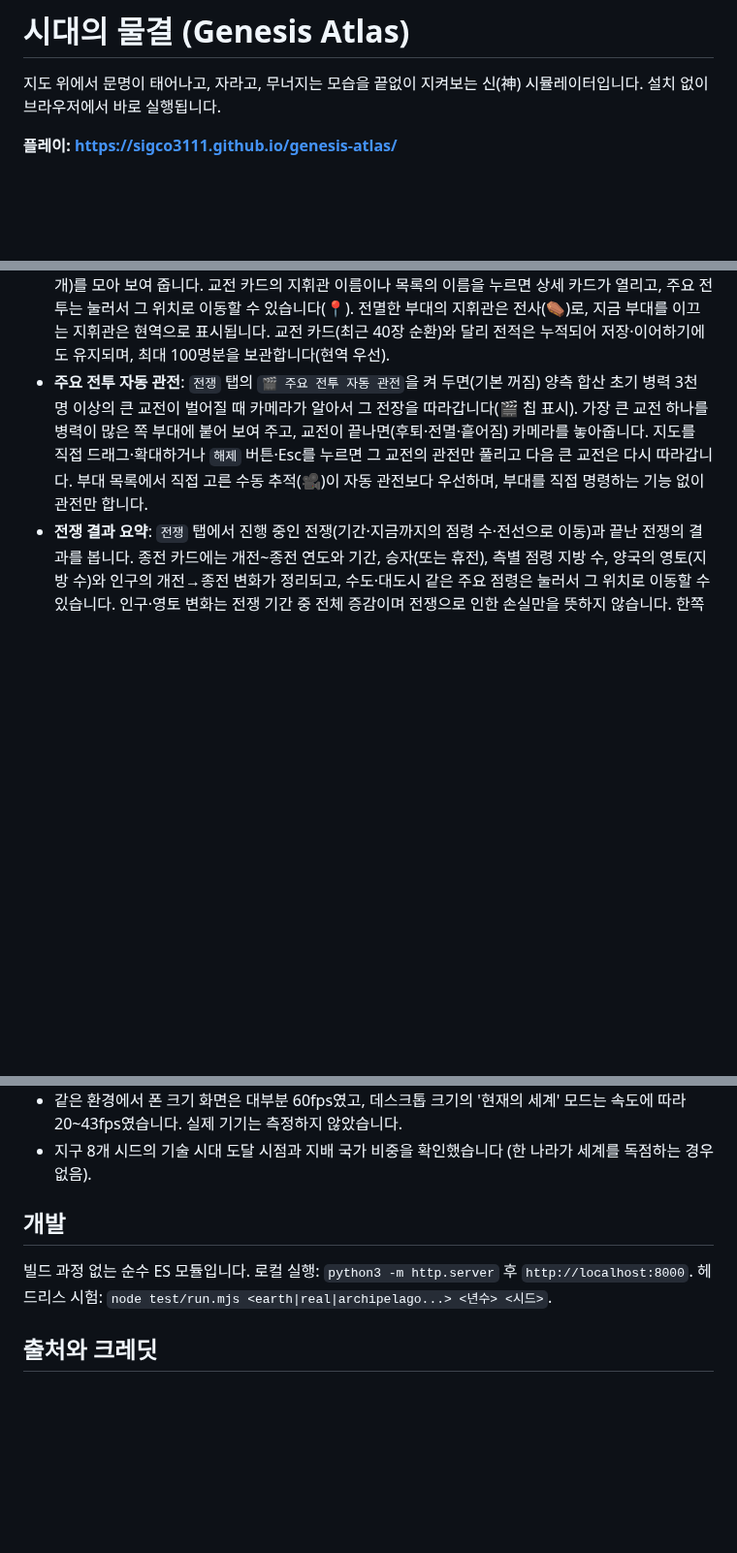
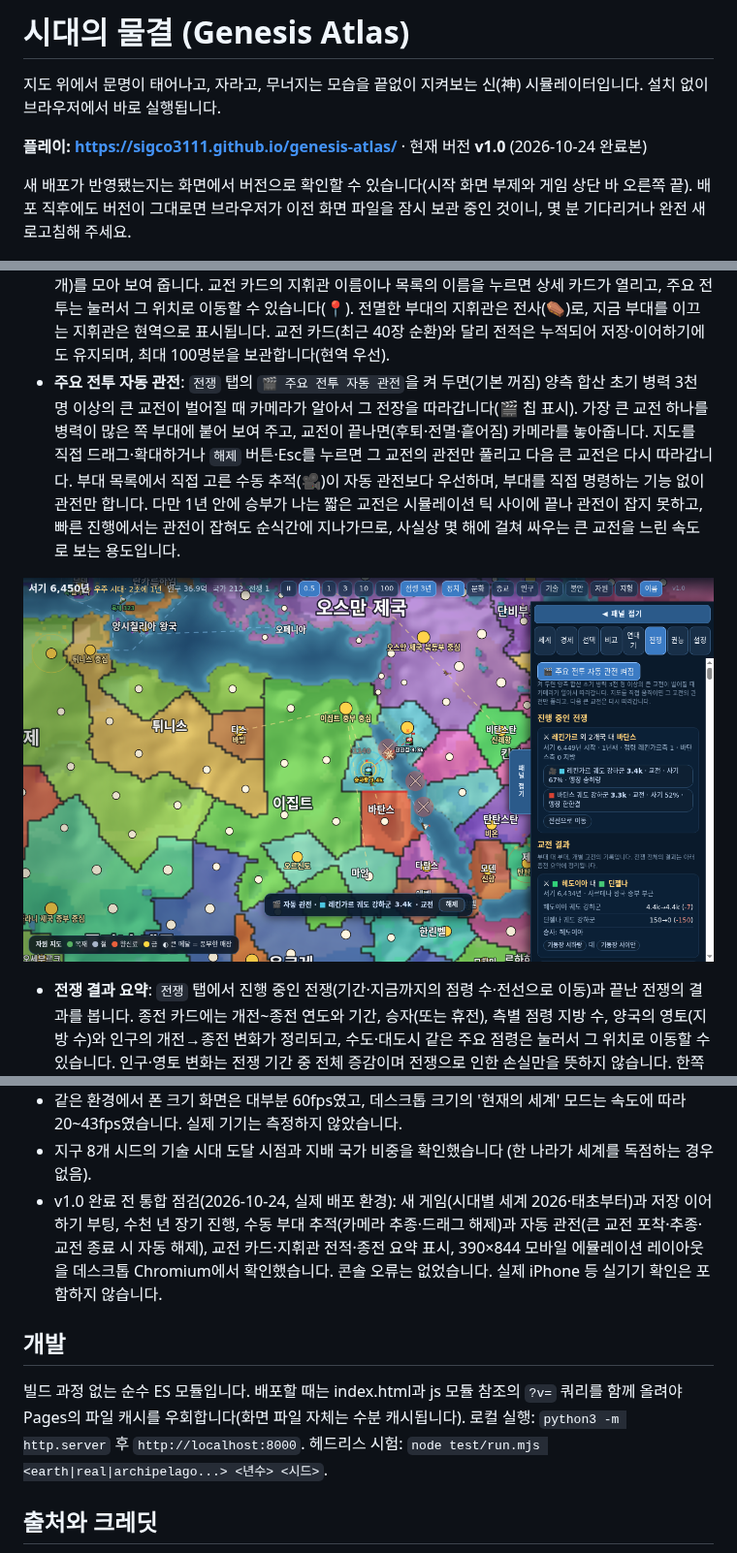
Before and after one commit to sigco3111/genesis-atlas, a Markdown page: README.md, 3 parts joined by grey strips. Shown at 97% size. Drawn GitHub-style; pictures changed too: docs/spectate.png (added); blank space fills up the shorter version.

Commit message:
chore: apply staged payload

```diff
--- a/README.md
+++ b/README.md
@@ -2,7 +2,9 @@
 
 지도 위에서 문명이 태어나고, 자라고, 무너지는 모습을 끝없이 지켜보는 신(神) 시뮬레이터입니다. 설치 없이 브라우저에서 바로 실행됩니다.
 
-**플레이: https://sigco3111.github.io/genesis-atlas/**
+**플레이: https://sigco3111.github.io/genesis-atlas/** · 현재 버전 **v1.0** (2026-10-24 완료본)
+
+새 배포가 반영됐는지는 화면에서 버전으로 확인할 수 있습니다(시작 화면 부제와 게임 상단 바 오른쪽 끝). 배포 직후에도 버전이 그대로면 브라우저가 이전 화면 파일을 잠시 보관 중인 것이니, 몇 분 기다리거나 완전 새로고침해 주세요.
 
 ![현실 지구, 현재의 세계로 시작](docs/real.png)
 ![현재의 세계에서 200년이 흐른 모습](docs/real_2200.png)
@@ -36,7 +38,9 @@
 - **국가별 연대기**: 연대기 탭 위쪽의 국가 칩(추적·선택 국가)을 누르거나 선택 탭의 `연대기 전체 보기`를 누르면, 그 나라의 건국부터 지도자 교체·전쟁 선포와 종전·도시 점령·동맹·봉기·멸망·신의 권능 개입까지 한 흐름으로 모아 봅니다. 사건을 누르면 일어난 위치로 지도가 이동합니다(📍 표시, 모바일은 패널이 접히며 지도가 보입니다). 전쟁 선포나 점령처럼 상대국이 있는 사건은 양쪽 나라의 연대기에 모두 기록됩니다.
 - **교전 결과 카드**: `전쟁` 탭에서 부대 대 부대의 개별 교전이 끝날 때마다(후퇴·전멸·흩어짐) 양측의 초기→남은 병력과 손실, 승자, 패주군의 후퇴 방향, 양측 지휘관을 한 장의 카드로 남깁니다. 카드를 누르면 교전이 벌어진 위치로 이동합니다(📍). 양측 합산 손실 150 미만의 가벼운 접촉은 남기지 않고, 최근 40장을 보관하며 저장·이어하기에도 유지됩니다. 전쟁 전체의 결과는 기존처럼 종전 요약에 정리됩니다.
 - **지휘관 전적**: `전쟁` 탭에서 부대를 이끈 지휘관마다 참전 수·승패·승률과 주요 전투(합산 손실이 큰 교전 3개)를 모아 보여 줍니다. 교전 카드의 지휘관 이름이나 목록의 이름을 누르면 상세 카드가 열리고, 주요 전투는 눌러서 그 위치로 이동할 수 있습니다(📍). 전멸한 부대의 지휘관은 전사(⚰)로, 지금 부대를 이끄는 지휘관은 현역으로 표시됩니다. 교전 카드(최근 40장 순환)와 달리 전적은 누적되어 저장·이어하기에도 유지되며, 최대 100명분을 보관합니다(현역 우선).
-- **주요 전투 자동 관전**: `전쟁` 탭의 `🎬 주요 전투 자동 관전`을 켜 두면(기본 꺼짐) 양측 합산 초기 병력 3천 명 이상의 큰 교전이 벌어질 때 카메라가 알아서 그 전장을 따라갑니다(🎬 칩 표시). 가장 큰 교전 하나를 병력이 많은 쪽 부대에 붙어 보여 주고, 교전이 끝나면(후퇴·전멸·흩어짐) 카메라를 놓아줍니다. 지도를 직접 드래그·확대하거나 `해제` 버튼·Esc를 누르면 그 교전의 관전만 풀리고 다음 큰 교전은 다시 따라갑니다. 부대 목록에서 직접 고른 수동 추적(🎥)이 자동 관전보다 우선하며, 부대를 직접 명령하는 기능 없이 관전만 합니다.
+- **주요 전투 자동 관전**: `전쟁` 탭의 `🎬 주요 전투 자동 관전`을 켜 두면(기본 꺼짐) 양측 합산 초기 병력 3천 명 이상의 큰 교전이 벌어질 때 카메라가 알아서 그 전장을 따라갑니다(🎬 칩 표시). 가장 큰 교전 하나를 병력이 많은 쪽 부대에 붙어 보여 주고, 교전이 끝나면(후퇴·전멸·흩어짐) 카메라를 놓아줍니다. 지도를 직접 드래그·확대하거나 `해제` 버튼·Esc를 누르면 그 교전의 관전만 풀리고 다음 큰 교전은 다시 따라갑니다. 부대 목록에서 직접 고른 수동 추적(🎥)이 자동 관전보다 우선하며, 부대를 직접 명령하는 기능 없이 관전만 합니다. 다만 1년 안에 승부가 나는 짧은 교전은 시뮬레이션 틱 사이에 끝나 관전이 잡지 못하고, 빠른 진행에서는 관전이 잡혀도 순식간에 지나가므로, 사실상 몇 해에 걸쳐 싸우는 큰 교전을 느린 속도로 보는 용도입니다.
+
+![주요 전투 자동 관전 중: 카메라가 3천 명이 넘는 교전을 따라가는 모습](docs/spectate.png)
 - **전쟁 결과 요약**: `전쟁` 탭에서 진행 중인 전쟁(기간·지금까지의 점령 수·전선으로 이동)과 끝난 전쟁의 결과를 봅니다. 종전 카드에는 개전~종전 연도와 기간, 승자(또는 휴전), 측별 점령 지방 수, 양국의 영토(지방 수)와 인구의 개전→종전 변화가 정리되고, 수도·대도시 같은 주요 점령은 눌러서 그 위치로 이동할 수 있습니다. 인구·영토 변화는 전쟁 기간 중 전체 증감이며 전쟁으로 인한 손실만을 뜻하지 않습니다. 한쪽이 멸망해 끝난 전쟁도 승자와 함께 기록됩니다. 최근 60건을 보관하며 저장·이어하기에도 유지됩니다.
 - **국가 비교**: `비교` 탭에서 두 나라를 고르면 인구(세계 점유율)·영토·안정도·기술·군사력(세계 대비)·전적(승률)·건국·지도자를 나란히 보여 주고 우세한 쪽을 초록으로 표시합니다. 성장 추이는 인구·영토·안정도 세 지표를 칩으로 골라 같은 눈금의 이중 선 그래프(10년 간격 기록, 안정도는 0~100% 고정 눈금)로 겹쳐 보여 주고, `같은 기간의 증감` 표로 두 나라가 기록을 모두 가진 구간의 인구 증감률·영토 증감 지방 수·안정도 %p 변화를 나란히 비교합니다. 서로 전쟁 중이면 전쟁 배너가, 외교 관계가 있으면 관계 점수가 뜨고, 각 나라 위치로 바로 이동할 수 있습니다. 선택 탭의 `⇄ 이 국가 비교하기`나 비교 탭의 칩(선택 지역·추적 국가 담기)으로 나라를 담습니다.
 - **국가 추적**: 선택 탭의 `☆ 이 국가 추적`이나 세계 탭 강대국 목록의 ☆로 관심 국가를 고정하면, 화면 왼쪽 위 카드에 인구·지방(영토) 증감, 안정도, 진행 중인 전쟁, 최근 소식(누르면 현장으로 이동)과 인구 추이 그래프가 계속 뜨고, `연대기` 버튼으로 그 나라의 전체 기록을 열 수 있습니다. 추적 중인 국가는 지도에서 금색 경계선과 ★ 라벨로 표시됩니다. 멸망하면 카드에 기록이 남습니다. 카드 상단의 `접기` 버튼(또는 국가명 줄)을 누르면 한 줄로 접혀 지도를 덜 가리고, `펼치기`로 다시 엽니다. 카드의 `⚔ 전쟁 시작·종료 시 자동 정지`를 켜 두면 추적 국가가 전쟁을 시작하거나 전쟁이 끝날 때(멸망 포함) 자동으로 일시정지해 중요한 전황을 놓치지 않습니다. 기본은 꺼짐이며, 스페이스바로 바로 재개할 수 있습니다.
@@ -73,10 +77,11 @@
 - 헤드리스 Chrome(소프트웨어 렌더링)에서 500년/초로 약 2만 년을 3분 넘게 돌려 보았습니다. 오류 없이 진행되었고 메모리와 저장 크기(약 1MB)는 늘지 않았습니다.
 - 같은 환경에서 폰 크기 화면은 대부분 60fps였고, 데스크톱 크기의 '현재의 세계' 모드는 속도에 따라 20~43fps였습니다. 실제 기기는 측정하지 않았습니다.
 - 지구 8개 시드의 기술 시대 도달 시점과 지배 국가 비중을 확인했습니다 (한 나라가 세계를 독점하는 경우 없음).
+- v1.0 완료 전 통합 점검(2026-10-24, 실제 배포 환경): 새 게임(시대별 세계 2026·태초부터)과 저장 이어하기 부팅, 수천 년 장기 진행, 수동 부대 추적(카메라 추종·드래그 해제)과 자동 관전(큰 교전 포착·추종·교전 종료 시 자동 해제), 교전 카드·지휘관 전적·종전 요약 표시, 390×844 모바일 에뮬레이션 레이아웃을 데스크톱 Chromium에서 확인했습니다. 콘솔 오류는 없었습니다. 실제 iPhone 등 실기기 확인은 포함하지 않습니다.
 
 ## 개발
 
-빌드 과정 없는 순수 ES 모듈입니다. 로컬 실행: `python3 -m http.server` 후 `http://localhost:8000`.
+빌드 과정 없는 순수 ES 모듈입니다. 배포할 때는 index.html과 js 모듈 참조의 `?v=` 쿼리를 함께 올려야 Pages의 파일 캐시를 우회합니다(화면 파일 자체는 수분 캐시됩니다). 로컬 실행: `python3 -m http.server` 후 `http://localhost:8000`.
 헤드리스 시험: `node test/run.mjs <earth|real|archipelago...> <년수> <시드>`.
 
 ## 출처와 크레딧
```
Also changed, not shown: 1 other file.
